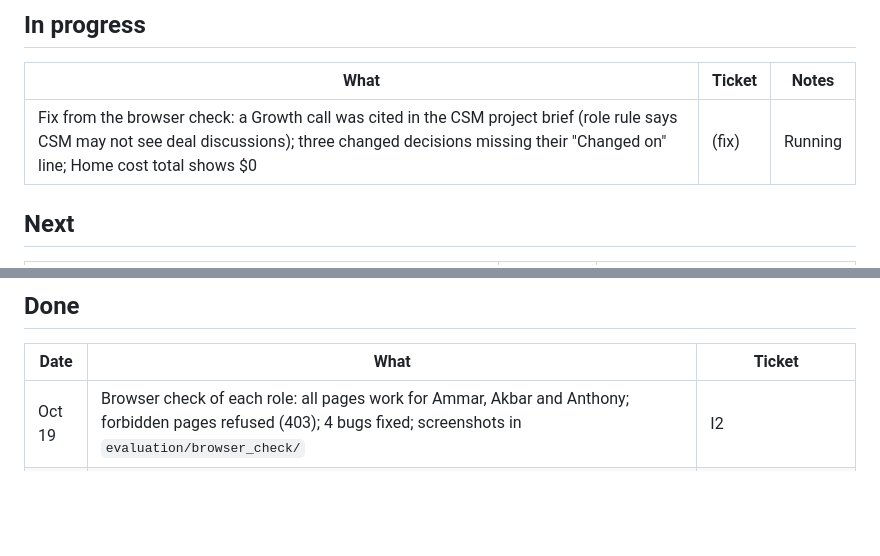
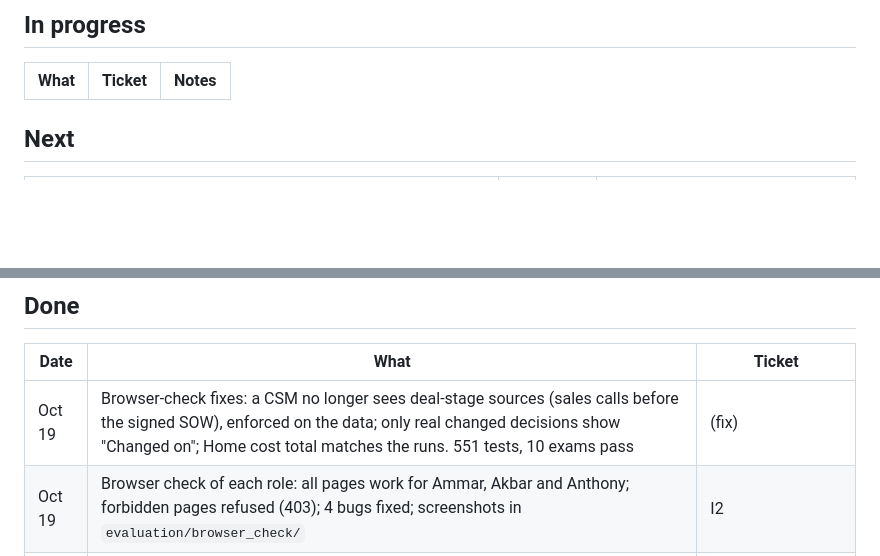
Before and after one commit to anvesx/company-os, a Markdown page: TRACKER.md, 2 parts joined by grey strips. GitHub-like rendering; blank space fills up the shorter version.

Commit message:
Tracker: browser-check fixes done
Co-Authored-By: Claude Opus 5.5 <noreply@anthropic.com>

```diff
--- a/TRACKER.md
+++ b/TRACKER.md
@@ -8,7 +8,6 @@ Last updated: Oct 19, 2026.
 
 | What | Ticket | Notes |
 |---|---|---|
-| Fix from the browser check: a Growth call was cited in the CSM project brief (role rule says CSM may not see deal discussions); three changed decisions missing their "Changed on" line; Home cost total shows $0 | (fix) | Running |
 
 ## Next
 
@@ -24,6 +23,7 @@ Last updated: Oct 19, 2026.
 
 | Date | What | Ticket |
 |---|---|---|
+| Oct 19 | Browser-check fixes: a CSM no longer sees deal-stage sources (sales calls before the signed SOW), enforced on the data; only real changed decisions show "Changed on"; Home cost total matches the runs. 551 tests, 10 exams pass | (fix) |
 | Oct 19 | Browser check of each role: all pages work for Ammar, Akbar and Anthony; forbidden pages refused (403); 4 bugs fixed; screenshots in `evaluation/browser_check/` | I2 |
 | Oct 19 | Code split into `core/` (core harness) and `control_plane/`, with `contract/` between them. Boundary tests check both directions. 545 tests and all 10 exams pass | R2 |
 | Oct 19 | Integration: compaction runs before each model call; exams also run on a brain filled by the real pipeline, and all pass; 3 bugs fixed; real-Sonnet samples recorded (4 of 5 usable) | I1 |
```
